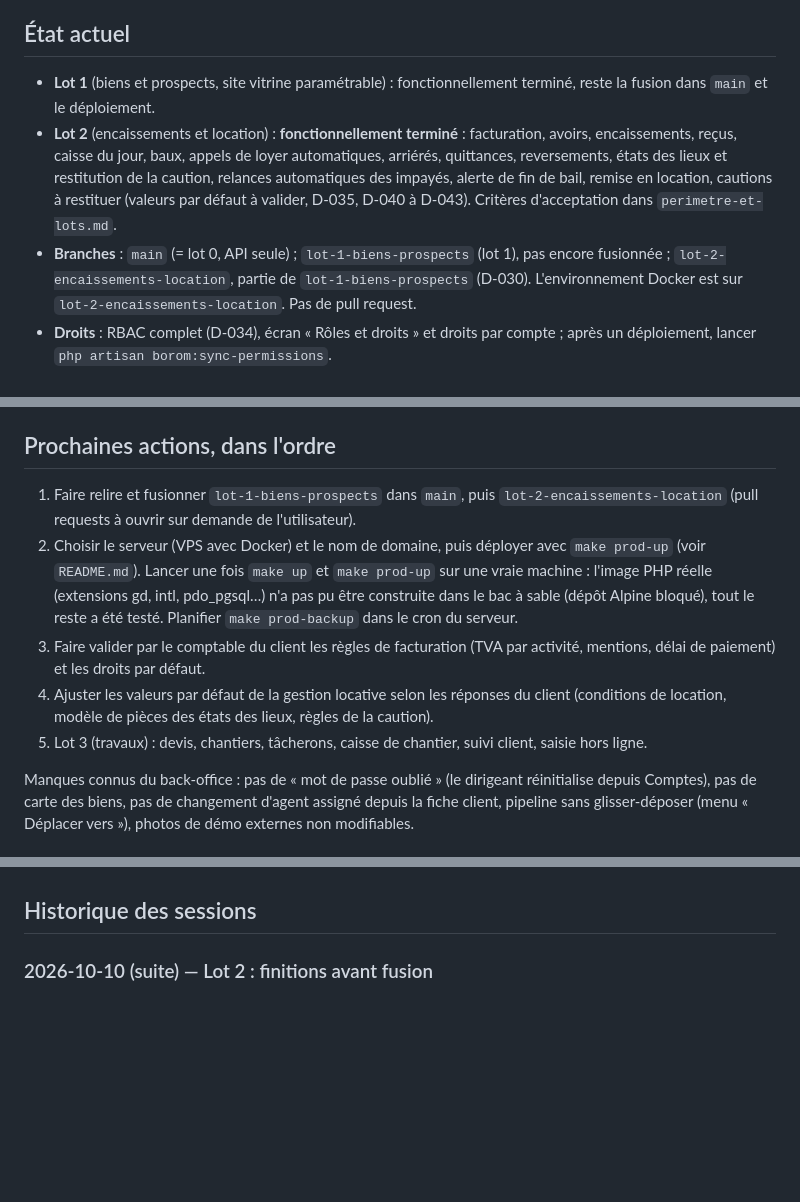
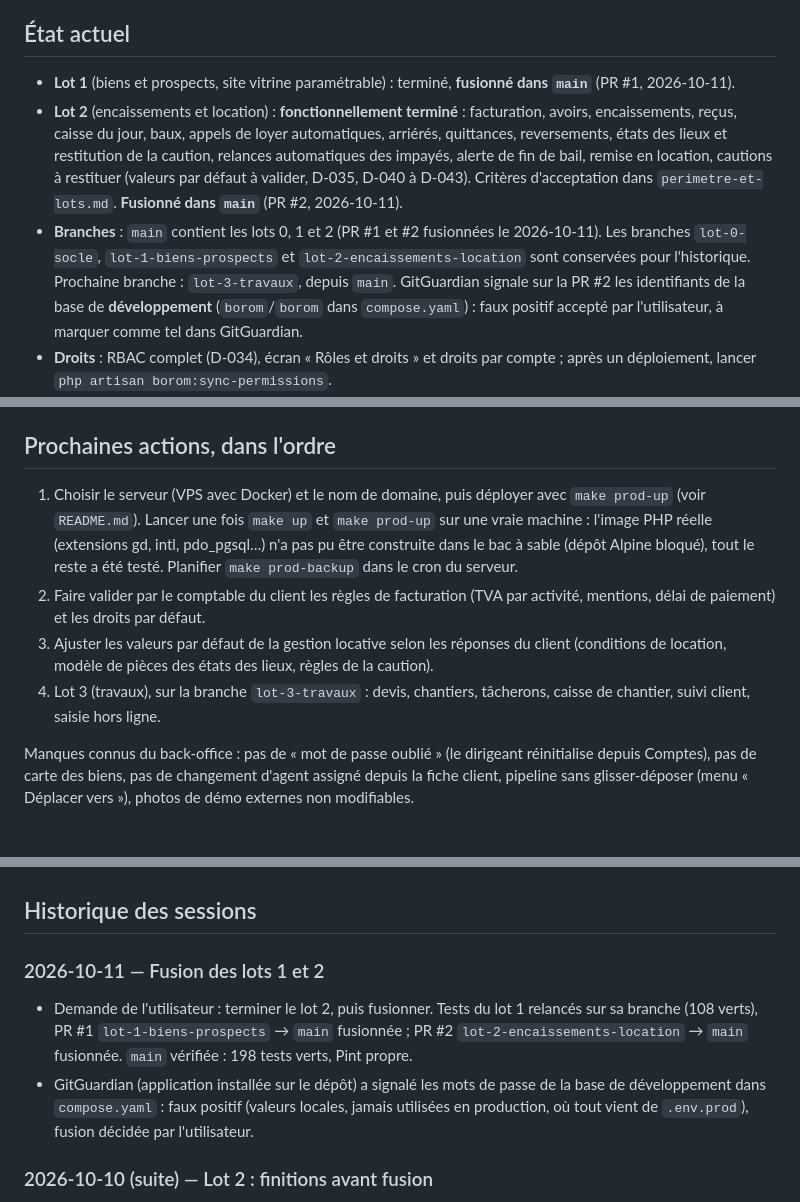
Before and after one commit to THackSRT/borom-daradji, a Markdown page: docs/journal.md, 3 parts joined by grey strips. Drawn GitHub-style; blank space fills up the shorter version.

Commit message:
Journal : lots 1 et 2 fusionnés dans main
Co-Authored-By: Claude Opus 5.5 <noreply@anthropic.com>
Claude-Session: https://claude.ai/code/session_01BNWkBaVQQBVrRPXXvf2GUe

```diff
--- a/docs/journal.md
+++ b/docs/journal.md
@@ -4,9 +4,9 @@
 
 ## État actuel
 
-- **Lot 1** (biens et prospects, site vitrine paramétrable) : fonctionnellement terminé, reste la fusion dans `main` et le déploiement.
-- **Lot 2** (encaissements et location) : **fonctionnellement terminé** : facturation, avoirs, encaissements, reçus, caisse du jour, baux, appels de loyer automatiques, arriérés, quittances, reversements, états des lieux et restitution de la caution, relances automatiques des impayés, alerte de fin de bail, remise en location, cautions à restituer (valeurs par défaut à valider, D-035, D-040 à D-043). Critères d'acceptation dans `perimetre-et-lots.md`.
-- **Branches** : `main` (= lot 0, API seule) ; `lot-1-biens-prospects` (lot 1), pas encore fusionnée ; `lot-2-encaissements-location`, partie de `lot-1-biens-prospects` (D-030). L'environnement Docker est sur `lot-2-encaissements-location`. Pas de pull request.
+- **Lot 1** (biens et prospects, site vitrine paramétrable) : terminé, **fusionné dans `main`** (PR #1, 2026-10-11).
+- **Lot 2** (encaissements et location) : **fonctionnellement terminé** : facturation, avoirs, encaissements, reçus, caisse du jour, baux, appels de loyer automatiques, arriérés, quittances, reversements, états des lieux et restitution de la caution, relances automatiques des impayés, alerte de fin de bail, remise en location, cautions à restituer (valeurs par défaut à valider, D-035, D-040 à D-043). Critères d'acceptation dans `perimetre-et-lots.md`. **Fusionné dans `main`** (PR #2, 2026-10-11).
+- **Branches** : `main` contient les lots 0, 1 et 2 (PR #1 et #2 fusionnées le 2026-10-11). Les branches `lot-0-socle`, `lot-1-biens-prospects` et `lot-2-encaissements-location` sont conservées pour l'historique. Prochaine branche : `lot-3-travaux`, depuis `main`. GitGuardian signale sur la PR #2 les identifiants de la base de **développement** (`borom`/`borom` dans `compose.yaml`) : faux positif accepté par l'utilisateur, à marquer comme tel dans GitGuardian.
 - **Droits** : RBAC complet (D-034), écran « Rôles et droits » et droits par compte ; après un déploiement, lancer `php artisan borom:sync-permissions`.
 - **Tests** : 198 tests backend verts, sur SQLite et sur PostgreSQL ; front : `typecheck`, `lint` (0 erreur, 19 avertissements « fast refresh » sans gravité) et `build` propres ; parcours vérifié dans Chromium (dirigeant, agent, téléphone 390 px sans débordement).
 - **Docker** (D-037, D-039) : `make up` lance tout l'environnement de dev (API, planificateur, Vite, PostgreSQL 17) ; `compose.prod.yaml` (Caddy avec HTTPS automatique, PHP-FPM, planificateur, PostgreSQL) est prêt pour un serveur. Pas de GitHub Actions (D-038) : `make check` avant chaque commit.
@@ -15,11 +15,10 @@
 
 ## Prochaines actions, dans l'ordre
 
-1. Faire relire et fusionner `lot-1-biens-prospects` dans `main`, puis `lot-2-encaissements-location` (pull requests à ouvrir sur demande de l'utilisateur).
-2. Choisir le serveur (VPS avec Docker) et le nom de domaine, puis déployer avec `make prod-up` (voir `README.md`). Lancer une fois `make up` et `make prod-up` sur une vraie machine : l'image PHP réelle (extensions gd, intl, pdo_pgsql…) n'a pas pu être construite dans le bac à sable (dépôt Alpine bloqué), tout le reste a été testé. Planifier `make prod-backup` dans le cron du serveur.
-3. Faire valider par le comptable du client les règles de facturation (TVA par activité, mentions, délai de paiement) et les droits par défaut.
-4. Ajuster les valeurs par défaut de la gestion locative selon les réponses du client (conditions de location, modèle de pièces des états des lieux, règles de la caution).
-5. Lot 3 (travaux) : devis, chantiers, tâcherons, caisse de chantier, suivi client, saisie hors ligne.
+1. Choisir le serveur (VPS avec Docker) et le nom de domaine, puis déployer avec `make prod-up` (voir `README.md`). Lancer une fois `make up` et `make prod-up` sur une vraie machine : l'image PHP réelle (extensions gd, intl, pdo_pgsql…) n'a pas pu être construite dans le bac à sable (dépôt Alpine bloqué), tout le reste a été testé. Planifier `make prod-backup` dans le cron du serveur.
+2. Faire valider par le comptable du client les règles de facturation (TVA par activité, mentions, délai de paiement) et les droits par défaut.
+3. Ajuster les valeurs par défaut de la gestion locative selon les réponses du client (conditions de location, modèle de pièces des états des lieux, règles de la caution).
+4. Lot 3 (travaux), sur la branche `lot-3-travaux` : devis, chantiers, tâcherons, caisse de chantier, suivi client, saisie hors ligne.
 
 Manques connus du back-office : pas de « mot de passe oublié » (le dirigeant réinitialise depuis Comptes), pas de carte des biens, pas de changement d'agent assigné depuis la fiche client, pipeline sans glisser-déposer (menu « Déplacer vers »), photos de démo externes non modifiables.
 
@@ -51,6 +50,11 @@ Les trois premières bloquent le lot 2. Noter la réponse et la date ici quand e
 - [ ] Mentions légales : hébergeur du site, et faut-il afficher le NINEA et le RCCM (option désactivée par défaut) ? Texte de la politique de confidentialité à faire relire.
 
 ## Historique des sessions
+
+### 2026-10-11 — Fusion des lots 1 et 2
+
+- Demande de l'utilisateur : terminer le lot 2, puis fusionner. Tests du lot 1 relancés sur sa branche (108 verts), PR #1 `lot-1-biens-prospects` → `main` fusionnée ; PR #2 `lot-2-encaissements-location` → `main` fusionnée. `main` vérifiée : 198 tests verts, Pint propre.
+- GitGuardian (application installée sur le dépôt) a signalé les mots de passe de la base de développement dans `compose.yaml` : faux positif (valeurs locales, jamais utilisées en production, où tout vient de `.env.prod`), fusion décidée par l'utilisateur.
 
 ### 2026-10-10 (suite) — Lot 2 : finitions avant fusion
 
```
Also changed, not shown: README.md (+1 -1 lines), docs/perimetre-et-lots.md (+2 -2 lines).
